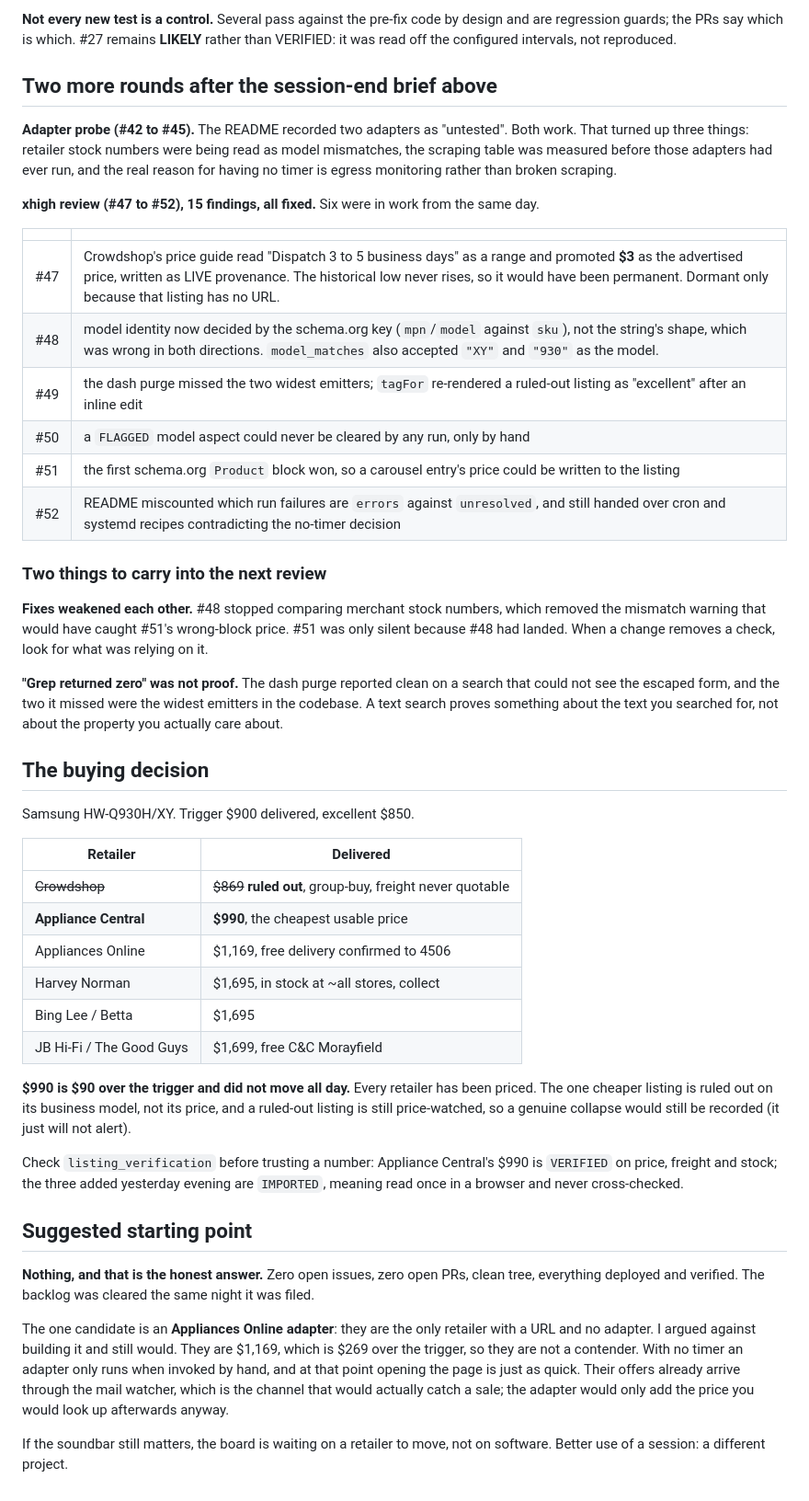
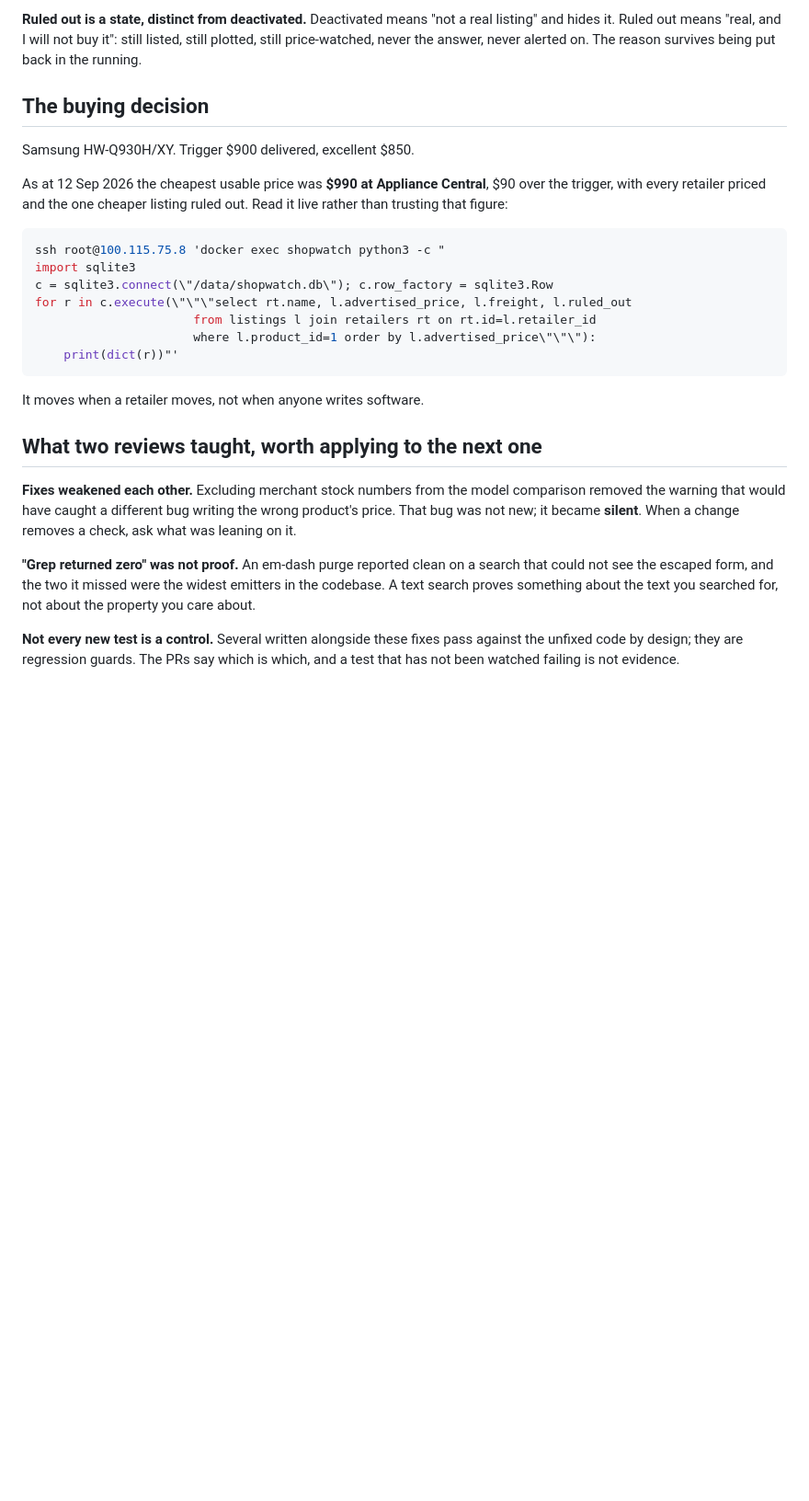
Before and after one commit to rodlunt/shopwatch, a Markdown page: nextsession.md, the part around one of its changes. Shown at 92% size. Drawn GitHub-style; blank space fills up the shorter version.

````diff
--- a/nextsession.md
+++ b/nextsession.md
@@ -70,71 +65,41 @@ the wheel would have closed it looking resolved while touch users hit the identi
 
-**Not every new test is a control.** Several pass against the pre-fix code by design and
-are regression guards; the PRs say which is which. #27 remains **LIKELY** rather than
-VERIFIED: it was read off the configured intervals, not reproduced.
-
-## Two more rounds after the session-end brief above
-
-**Adapter probe (#42 to #45).** The README recorded two adapters as "untested". Both
-work. That turned up three things: retailer stock numbers were being read as model
-mismatches, the scraping table was measured before those adapters had ever run, and the
-real reason for having no timer is egress monitoring rather than broken scraping.
-
-**xhigh review (#47 to #52), 15 findings, all fixed.** Six were in work from the same day.
-
-| | |
-|---|---|
-| #47 | Crowdshop's price guide read "Dispatch 3 to 5 business days" as a range and promoted **$3** as the advertised price, written as LIVE provenance. The historical low never rises, so it would have been permanent. Dormant only because that listing has no URL. |
-| #48 | model identity now decided by the schema.org key (`mpn`/`model` against `sku`), not the string's shape, which was wrong in both directions. `model_matches` also accepted `"XY"` and `"930"` as the model. |
-| #49 | the dash purge missed the two widest emitters; `tagFor` re-rendered a ruled-out listing as "excellent" after an inline edit |
-| #50 | a `FLAGGED` model aspect could never be cleared by any run, only by hand |
-| #51 | the first schema.org `Product` block won, so a carousel entry's price could be written to the listing |
-| #52 | README miscounted which run failures are `errors` against `unresolved`, and still handed over cron and systemd recipes contradicting the no-timer decision |
-
-### Two things to carry into the next review
-
-**Fixes weakened each other.** #48 stopped comparing merchant stock numbers, which
-removed the mismatch warning that would have caught #51's wrong-block price. #51 was only
-silent because #48 had landed. When a change removes a check, look for what was relying
-on it.
-
-**"Grep returned zero" was not proof.** The dash purge reported clean on a search that
-could not see the escaped form, and the two it missed were the widest emitters in the
-codebase. A text search proves something about the text you searched for, not about the
-property you actually care about.
+**Ruled out is a state, distinct from deactivated.** Deactivated means "not a real
+listing" and hides it. Ruled out means "real, and I will not buy it": still listed, still
+plotted, still price-watched, never the answer, never alerted on. The reason survives
+being put back in the running.
 
 ## The buying decision
 
 Samsung HW-Q930H/XY. Trigger $900 delivered, excellent $850.
 
-| Retailer | Delivered |
-|---|---|
-| ~~Crowdshop~~ | ~~$869~~ **ruled out**, group-buy, freight never quotable |
-| **Appliance Central** | **$990**, the cheapest usable price |
-| Appliances Online | $1,169, free delivery confirmed to 4506 |
-| Harvey Norman | $1,695, in stock at ~all stores, collect |
-| Bing Lee / Betta | $1,695 |
-| JB Hi-Fi / The Good Guys | $1,699, free C&C Morayfield |
+As at 12 Sep 2026 the cheapest usable price was **$990 at Appliance Central**, $90 over
+the trigger, with every retailer priced and the one cheaper listing ruled out. Read it
+live rather than trusting that figure:
 
-**$990 is $90 over the trigger and did not move all day.** Every retailer has been priced.
-The one cheaper listing is ruled out on its business model, not its price, and a ruled-out
-listing is still price-watched, so a genuine collapse would still be recorded (it just
-will not alert).
+```bash
+ssh root@100.115.75.8 'docker exec shopwatch python3 -c "
+import sqlite3
+c = sqlite3.connect(\"/data/shopwatch.db\"); c.row_factory = sqlite3.Row
+for r in c.execute(\"\"\"select rt.name, l.advertised_price, l.freight, l.ruled_out
+                      from listings l join retailers rt on rt.id=l.retailer_id
+                      where l.product_id=1 order by l.advertised_price\"\"\"):
+    print(dict(r))"'
+```
 
-Check `listing_verification` before trusting a number: Appliance Central's $990 is
-`VERIFIED` on price, freight and stock; the three added yesterday evening are `IMPORTED`,
-meaning read once in a browser and never cross-checked.
+It moves when a retailer moves, not when anyone writes software.
 
-## Suggested starting point
+## What two reviews taught, worth applying to the next one
 
-**Nothing, and that is the honest answer.** Zero open issues, zero open PRs, clean tree,
-everything deployed and verified. The backlog was cleared the same night it was filed.
+**Fixes weakened each other.** Excluding merchant stock numbers from the model comparison
+removed the warning that would have caught a different bug writing the wrong product's
+price. That bug was not new; it became **silent**. When a change removes a check, ask what
+was leaning on it.
 
-The one candidate is an **Appliances Online adapter**: they are the only retailer with a
-URL and no adapter. I argued against building it and still would. They are $1,169, which
-is $269 over the trigger, so they are not a contender. With no timer an adapter only runs
-when invoked by hand, and at that point opening the page is just as quick. Their offers
-already arrive through the mail watcher, which is the channel that would actually catch a
-sale; the adapter would only add the price you would look up afterwards anyway.
+**"Grep returned zero" was not proof.** An em-dash purge reported clean on a search that
+could not see the escaped form, and the two it missed were the widest emitters in the
+codebase. A text search proves something about the text you searched for, not about the
+property you care about.
 
-If the soundbar still matters, the board is waiting on a retailer to move, not on
-software. Better use of a session: a different project.
+**Not every new test is a control.** Several written alongside these fixes pass against
+the unfixed code by design; they are regression guards. The PRs say which is which, and a
+test that has not been watched failing is not evidence.
````
Also changed, not shown: other parts of nextsession.md (+49 -54 lines).
